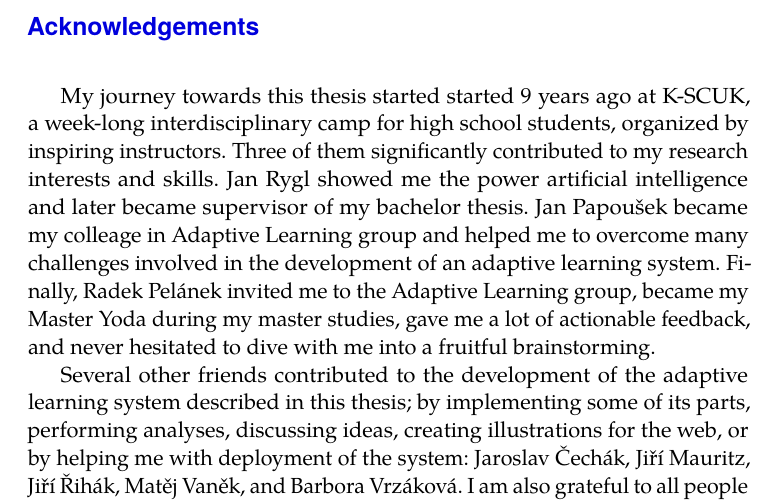
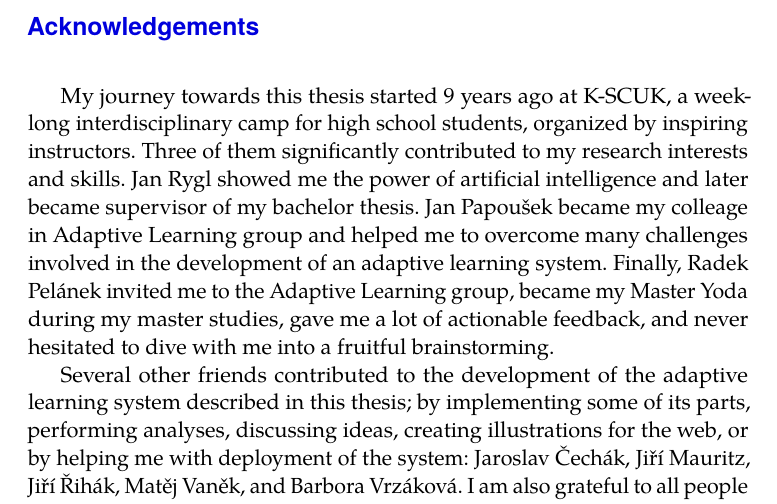
Before and after one commit to effa/flocs-thesis, a LaTeX thesis (thesis.tex): part of page 7 of 80, cut so that both start at the same text. Compiled offline with pdfLaTeX.

Commit message:
Fix typos

```diff
--- a/thesis.tex
+++ b/thesis.tex
@@ -73,12 +73,12 @@ to iteratively improve the system.
 %% Thanks.
 \thesislong{thanks}{%
 
-My journey towards this thesis started started 9 years ago at K-SCUK,
+My journey towards this thesis started 9 years ago at K-SCUK,
 a week-long interdisciplinary camp for
 high school students, organized by inspiring instructors.
 Three of them significantly contributed to my research interests
 and skills.
-Jan Rygl showed me the power artificial intelligence
+Jan Rygl showed me the power of artificial intelligence
 % by guiding me through a project about minimax algorithm for tic-tac-toe.
 and later became supervisor of my bachelor thesis.
 %Many years after the camp, he supervised my bachelor thesis about automatic question generation.
```
